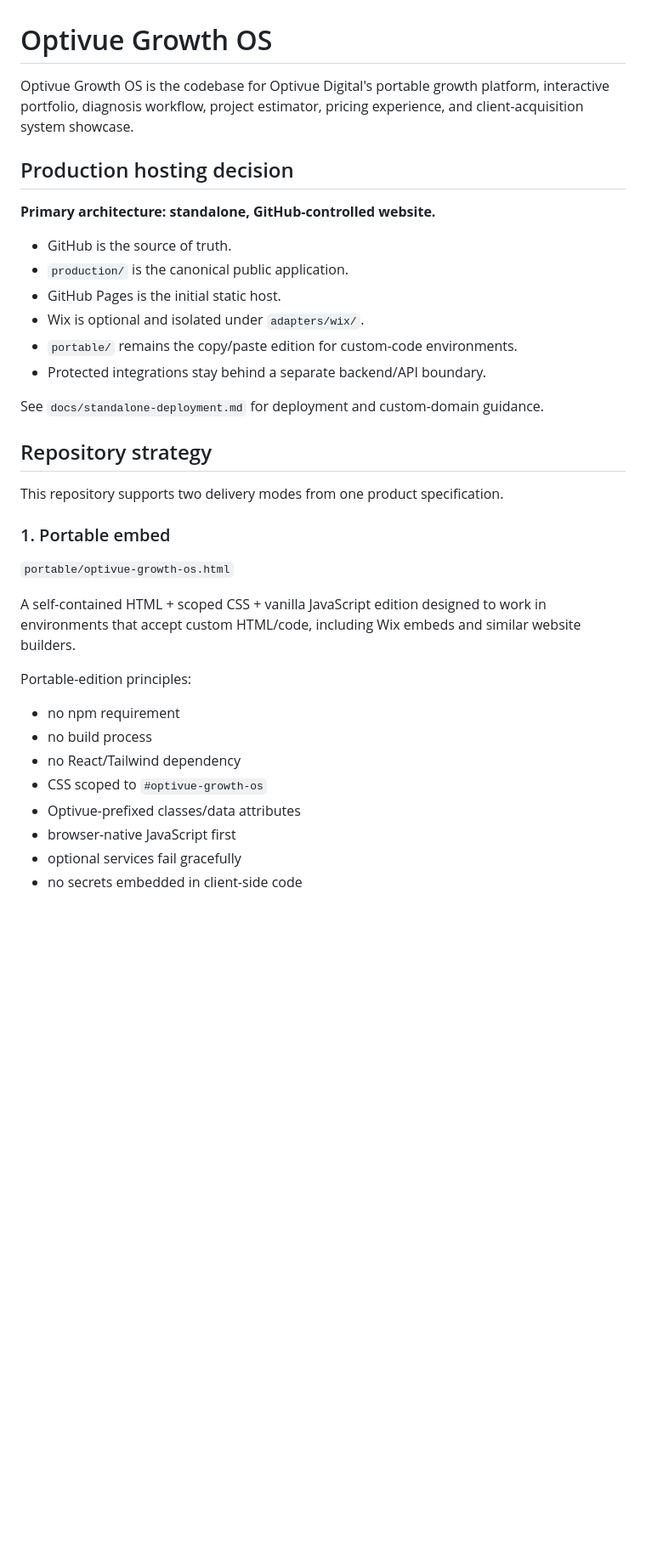
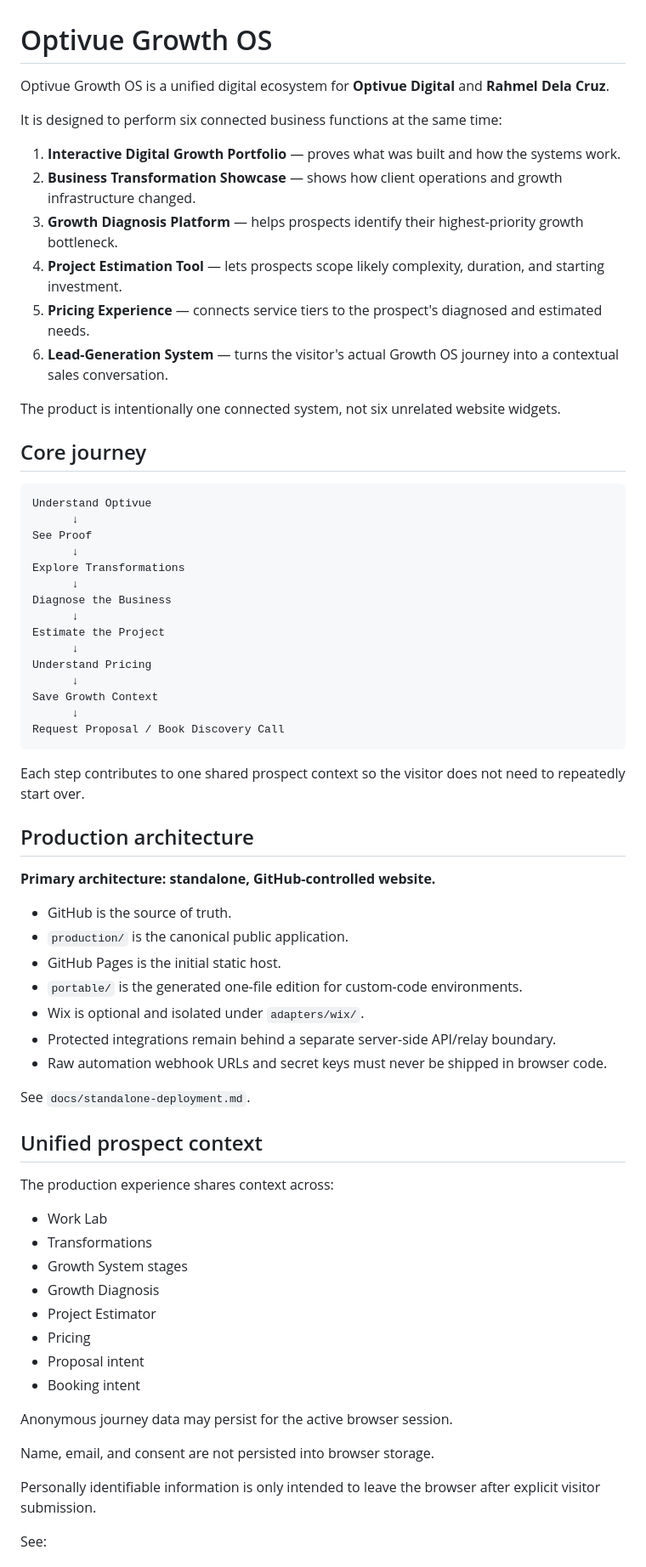
Before and after one commit to OPTIVUEDIGITAL/Optivue-OS, a Markdown page: README.md, the part around one of its changes. Shown at 85% size. GitHub-like rendering; blank space fills up the shorter version.

````diff
--- a/README.md
+++ b/README.md
@@ -1,38 +1,72 @@
 # Optivue Growth OS
 
-Optivue Growth OS is the codebase for Optivue Digital's portable growth platform, interactive portfolio, diagnosis workflow, project estimator, pricing experience, and client-acquisition system showcase.
+Optivue Growth OS is a unified digital ecosystem for **Optivue Digital** and **Rahmel Dela Cruz**.
 
-## Production hosting decision
+It is designed to perform six connected business functions at the same time:
+
+1. **Interactive Digital Growth Portfolio** — proves what was built and how the systems work.
+2. **Business Transformation Showcase** — shows how client operations and growth infrastructure changed.
+3. **Growth Diagnosis Platform** — helps prospects identify their highest-priority growth bottleneck.
+4. **Project Estimation Tool** — lets prospects scope likely complexity, duration, and starting investment.
+5. **Pricing Experience** — connects service tiers to the prospect's diagnosed and estimated needs.
+6. **Lead-Generation System** — turns the visitor's actual Growth OS journey into a contextual sales conversation.
+
+The product is intentionally one connected system, not six unrelated website widgets.
+
+## Core journey
+
+```text
+Understand Optivue
+      ↓
+See Proof
+      ↓
+Explore Transformations
+      ↓
+Diagnose the Business
+      ↓
+Estimate the Project
+      ↓
+Understand Pricing
+      ↓
+Save Growth Context
+      ↓
+Request Proposal / Book Discovery Call
+```
+
+Each step contributes to one shared prospect context so the visitor does not need to repeatedly start over.
+
+## Production architecture
 
 **Primary architecture: standalone, GitHub-controlled website.**
 
 - GitHub is the source of truth.
 - `production/` is the canonical public application.
 - GitHub Pages is the initial static host.
+- `portable/` is the generated one-file edition for custom-code environments.
 - Wix is optional and isolated under `adapters/wix/`.
-- `portable/` remains the copy/paste edition for custom-code environments.
-- Protected integrations stay behind a separate backend/API boundary.
+- Protected integrations remain behind a separate server-side API/relay boundary.
+- Raw automation webhook URLs and secret keys must never be shipped in browser code.
 
-See `docs/standalone-deployment.md` for deployment and custom-domain guidance.
+See `docs/standalone-deployment.md`.
 
-## Repository strategy
+## Unified prospect context
 
-This repository supports two delivery modes from one product specification.
+The production experience shares context across:
 
-### 1. Portable embed
+- Work Lab
+- Transformations
+- Growth System stages
+- Growth Diagnosis
+- Project Estimator
+- Pricing
+- Proposal intent
+- Booking intent
 
-`portable/optivue-growth-os.html`
+Anonymous journey data may persist for the active browser session.
 
-A self-contained HTML + scoped CSS + vanilla JavaScript edition designed to work in environments that accept custom HTML/code, including Wix embeds and similar website builders.
+Name, email, and consent are not persisted into browser storage.
 
-Portable-edition principles:
+Personally identifiable information is only intended to leave the browser after explicit visitor submission.
 
-- no npm requirement
-- no build process
-- no React/Tailwind dependency
-- CSS scoped to `#optivue-growth-os`
-- Optivue-prefixed classes/data attributes
-- browser-native JavaScript first
-- optional services fail gracefully
-- no secrets embedded in client-side code
+See:
 
````
Also changed, not shown: other parts of README.md (+53 -39 lines).
